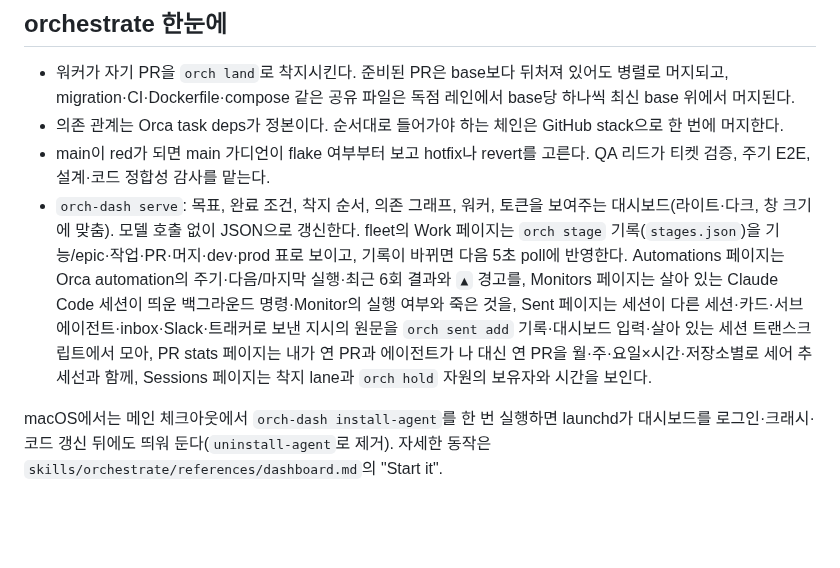
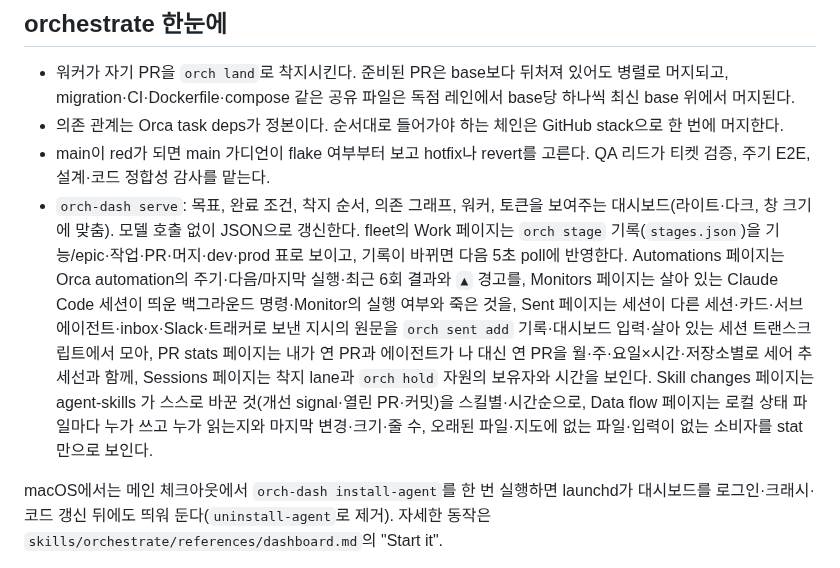
Before and after one commit to JeongJaeSoon/agent-skills, a Markdown page: README.md, the part around the change. Drawn GitHub-style; blank space fills up the shorter version.

```diff
--- a/README.md
+++ b/README.md
@@ -121,7 +121,7 @@ python3 scripts/pstack-sync.py --write    # 충돌이 없을 때만 반영하고
 - 워커가 자기 PR을 `orch land`로 착지시킨다. 준비된 PR은 base보다 뒤처져 있어도 병렬로 머지되고, migration·CI·Dockerfile·compose 같은 공유 파일은 독점 레인에서 base당 하나씩 최신 base 위에서 머지된다.
 - 의존 관계는 Orca task deps가 정본이다. 순서대로 들어가야 하는 체인은 GitHub stack으로 한 번에 머지한다.
 - main이 red가 되면 main 가디언이 flake 여부부터 보고 hotfix나 revert를 고른다. QA 리드가 티켓 검증, 주기 E2E, 설계·코드 정합성 감사를 맡는다.
-- `orch-dash serve`: 목표, 완료 조건, 착지 순서, 의존 그래프, 워커, 토큰을 보여주는 대시보드(라이트·다크, 창 크기에 맞춤). 모델 호출 없이 JSON으로 갱신한다. fleet의 Work 페이지는 `orch stage` 기록(`stages.json`)을 기능/epic·작업·PR·머지·dev·prod 표로 보이고, 기록이 바뀌면 다음 5초 poll에 반영한다. Automations 페이지는 Orca automation의 주기·다음/마지막 실행·최근 6회 결과와 `▲` 경고를, Monitors 페이지는 살아 있는 Claude Code 세션이 띄운 백그라운드 명령·Monitor의 실행 여부와 죽은 것을, Sent 페이지는 세션이 다른 세션·카드·서브에이전트·inbox·Slack·트래커로 보낸 지시의 원문을 `orch sent add` 기록·대시보드 입력·살아 있는 세션 트랜스크립트에서 모아, PR stats 페이지는 내가 연 PR과 에이전트가 나 대신 연 PR을 월·주·요일×시간·저장소별로 세어 추세선과 함께, Sessions 페이지는 착지 lane과 `orch hold` 자원의 보유자와 시간을 보인다.
+- `orch-dash serve`: 목표, 완료 조건, 착지 순서, 의존 그래프, 워커, 토큰을 보여주는 대시보드(라이트·다크, 창 크기에 맞춤). 모델 호출 없이 JSON으로 갱신한다. fleet의 Work 페이지는 `orch stage` 기록(`stages.json`)을 기능/epic·작업·PR·머지·dev·prod 표로 보이고, 기록이 바뀌면 다음 5초 poll에 반영한다. Automations 페이지는 Orca automation의 주기·다음/마지막 실행·최근 6회 결과와 `▲` 경고를, Monitors 페이지는 살아 있는 Claude Code 세션이 띄운 백그라운드 명령·Monitor의 실행 여부와 죽은 것을, Sent 페이지는 세션이 다른 세션·카드·서브에이전트·inbox·Slack·트래커로 보낸 지시의 원문을 `orch sent add` 기록·대시보드 입력·살아 있는 세션 트랜스크립트에서 모아, PR stats 페이지는 내가 연 PR과 에이전트가 나 대신 연 PR을 월·주·요일×시간·저장소별로 세어 추세선과 함께, Sessions 페이지는 착지 lane과 `orch hold` 자원의 보유자와 시간을 보인다. Skill changes 페이지는 agent-skills 가 스스로 바꾼 것(개선 signal·열린 PR·커밋)을 스킬별·시간순으로, Data flow 페이지는 로컬 상태 파일마다 누가 쓰고 누가 읽는지와 마지막 변경·크기·줄 수, 오래된 파일·지도에 없는 파일·입력이 없는 소비자를 stat 만으로 보인다.
 
 macOS에서는 메인 체크아웃에서 `orch-dash install-agent`를 한 번 실행하면 launchd가 대시보드를 로그인·크래시·코드 갱신 뒤에도 띄워 둔다(`uninstall-agent`로 제거). 자세한 동작은 `skills/orchestrate/references/dashboard.md`의 "Start it".
 
```
Also changed, not shown: skills/reflect/SKILL.md (+1 -1 lines), docs/img/dash-data-flow.png (added), docs/img/dash-skill-changes.png (added), 8 other files.
